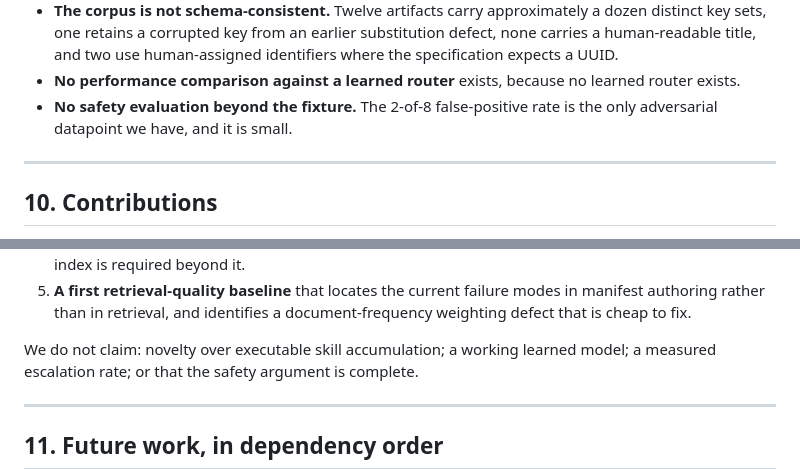
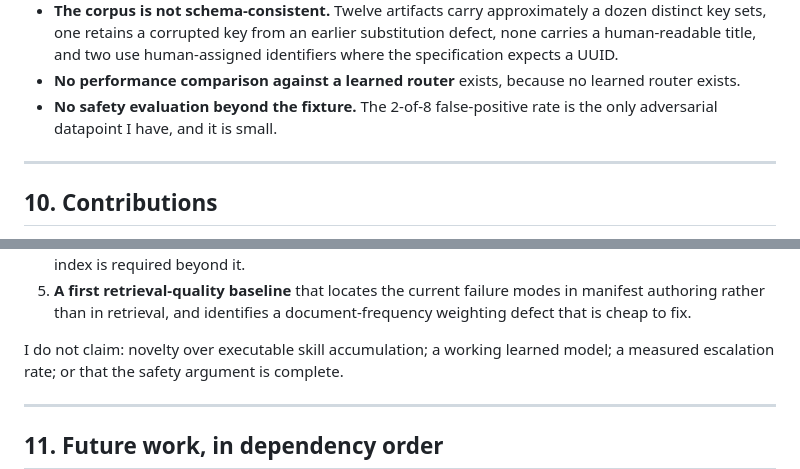
Before and after one commit to dacineu/unia, a Markdown page: docs/LARGE-PATTERN-MODELS.md, 2 parts joined by grey strips. Rendered like a GitHub page.

```diff
--- a/docs/LARGE-PATTERN-MODELS.md
+++ b/docs/LARGE-PATTERN-MODELS.md
@@ -446,7 +448,7 @@ We consider this section load-bearing rather than a disclaimer.
 - **No performance comparison against a learned router** exists, because no
   learned router exists.
 - **No safety evaluation beyond the fixture.** The 2-of-8 false-positive rate is
-  the only adversarial datapoint we have, and it is small.
+  the only adversarial datapoint I have, and it is small.
 
 ---
 
@@ -469,7 +471,7 @@ Stated conservatively, relative to the prior work surveyed in §2.
    in manifest authoring rather than in retrieval, and identifies a
    document-frequency weighting defect that is cheap to fix.
 
-We do not claim: novelty over executable skill accumulation; a working learned
+I do not claim: novelty over executable skill accumulation; a working learned
 model; a measured escalation rate; or that the safety argument is complete.
 
 ---
```
Also changed, not shown: other parts of docs/LARGE-PATTERN-MODELS.md (+25 -23 lines).
